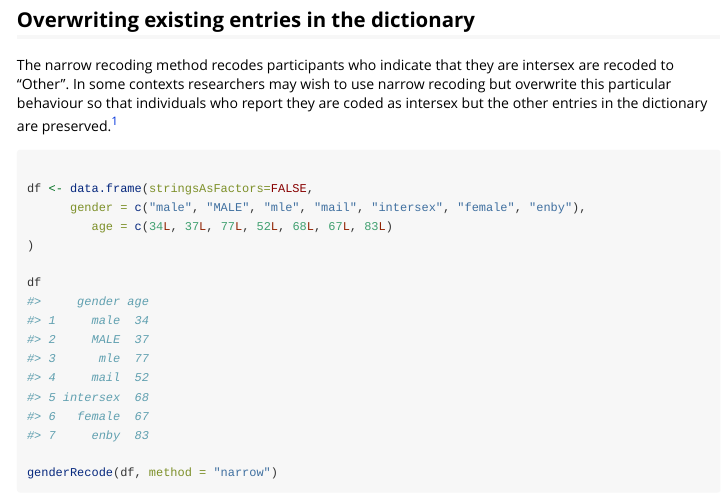
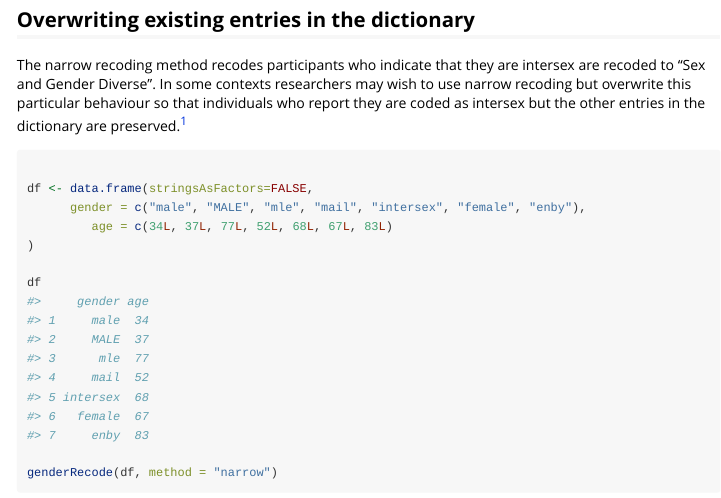
Before and after one commit to ropensci/gendercoder, an R Markdown document (vignettes/custom_dictionary.Rmd): the page in a window 1100 px wide, from 1220 px down. Rendered offline with R 4.5, knitr and Pandoc, with nearby package versions; some code elsewhere in the file could not run offline; common packages that the code uses without loading them are loaded.

Commit message:
Change "other" to 'sex and gender diverse'

```diff
--- a/vignettes/custom_dictionary.Rmd
+++ b/vignettes/custom_dictionary.Rmd
@@ -68,6 +68,6 @@ genderRecode(df, customDictionary = custom_dictionary)
 ## Overwriting existing entries in the dictionary
 
 The narrow recoding method recodes participants who indicate that they are
-intersex are recoded to "Other". In some contexts researchers may wish to
-use narrow recoding but overwrite this particular behaviour so that individuals
-who report they are coded as intersex but the other entries in the dictionary are
+intersex are recoded to "Sex and Gender Diverse". In some contexts researchers
+may wish to use narrow recoding but overwrite this particular behaviour so that
+individuals who report they are coded as intersex but the other entries in the
```
Also changed, not shown: vignettes/custom_dictionary.Rmd (6 more changed lines).
